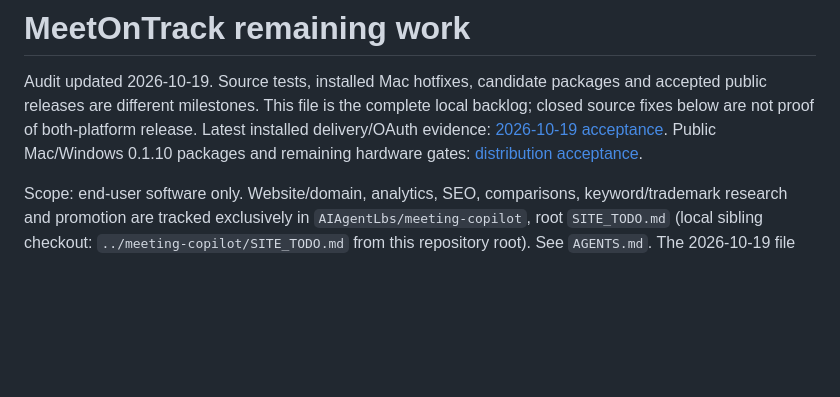
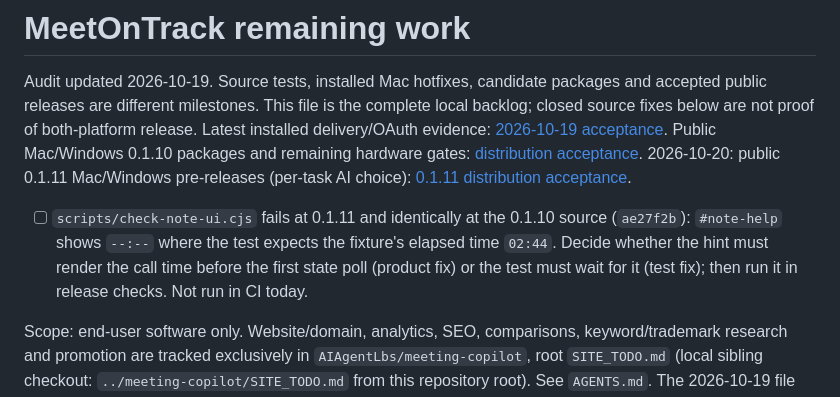
Before and after one commit to AIAgentLbs/meeting-copilot, a Markdown page: docs/TODO.md, the part around the change. GitHub-like rendering; blank space fills up the shorter version.

```diff
--- a/docs/TODO.md
+++ b/docs/TODO.md
@@ -7,6 +7,14 @@ Latest installed delivery/OAuth evidence:
 [2026-10-19 acceptance](releases/2026-10-19-delivery-acceptance.md).
 Public Mac/Windows 0.1.10 packages and remaining hardware gates:
 [distribution acceptance](releases/2026-10-19-public-distribution.md).
+2026-10-20: public 0.1.11 Mac/Windows pre-releases (per-task AI choice):
+[0.1.11 distribution acceptance](releases/2026-10-20-0.1.11-distribution.md).
+
+- [ ] `scripts/check-note-ui.cjs` fails at 0.1.11 and identically at the 0.1.10
+  source (`ae27f2b`): `#note-help` shows `--:--` where the test expects the
+  fixture's elapsed time `02:44`. Decide whether the hint must render the call
+  time before the first state poll (product fix) or the test must wait for it
+  (test fix); then run it in release checks. Not run in CI today.
 
 Scope: end-user software only. Website/domain, analytics, SEO, comparisons,
 keyword/trademark research and promotion are tracked exclusively in
```
Also changed, not shown: docs/releases/2026-10-20-0.1.11-distribution.md (added, +85 -0 lines).
